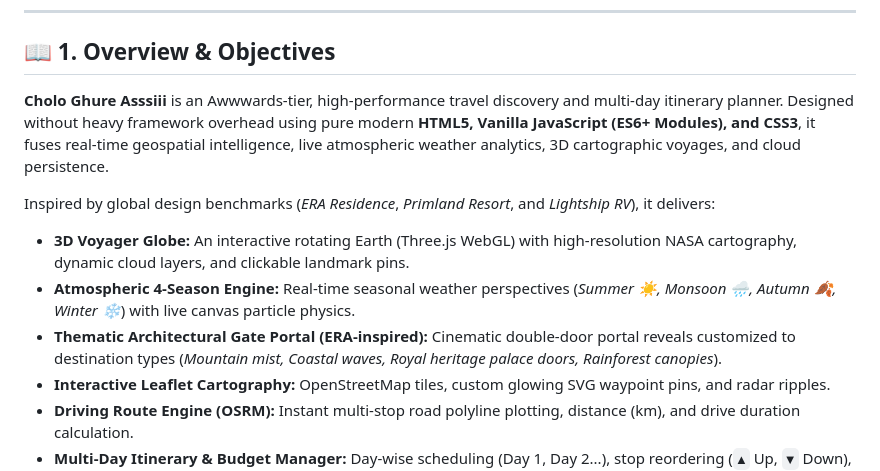
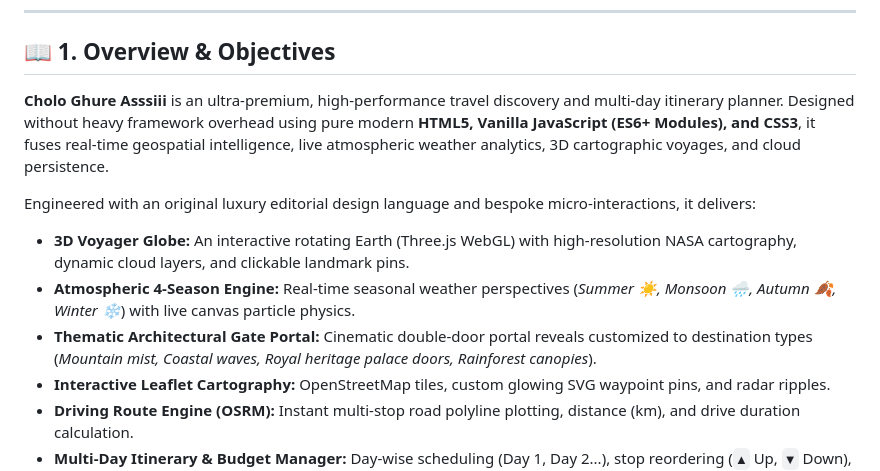
Before and after one commit to Sayim07/Cholo-Ghure-Asi, a Markdown page: README.md, the part around the change. Drawn GitHub-style.

Commit message:
docs: remove external references and highlight original design architecture

```diff
--- a/README.md
+++ b/README.md
@@ -10,12 +10,12 @@
 
 ## 📖 1. Overview & Objectives
 
-**Cholo Ghure Asssiii** is an Awwwards-tier, high-performance travel discovery and multi-day itinerary planner. Designed without heavy framework overhead using pure modern **HTML5, Vanilla JavaScript (ES6+ Modules), and CSS3**, it fuses real-time geospatial intelligence, live atmospheric weather analytics, 3D cartographic voyages, and cloud persistence.
+**Cholo Ghure Asssiii** is an ultra-premium, high-performance travel discovery and multi-day itinerary planner. Designed without heavy framework overhead using pure modern **HTML5, Vanilla JavaScript (ES6+ Modules), and CSS3**, it fuses real-time geospatial intelligence, live atmospheric weather analytics, 3D cartographic voyages, and cloud persistence.
 
-Inspired by global design benchmarks (*ERA Residence*, *Primland Resort*, and *Lightship RV*), it delivers:
+Engineered with an original luxury editorial design language and bespoke micro-interactions, it delivers:
 - **3D Voyager Globe:** An interactive rotating Earth (Three.js WebGL) with high-resolution NASA cartography, dynamic cloud layers, and clickable landmark pins.
 - **Atmospheric 4-Season Engine:** Real-time seasonal weather perspectives (*Summer ☀️, Monsoon 🌧️, Autumn 🍂, Winter ❄️*) with live canvas particle physics.
-- **Thematic Architectural Gate Portal (ERA-inspired):** Cinematic double-door portal reveals customized to destination types (*Mountain mist, Coastal waves, Royal heritage palace doors, Rainforest canopies*).
+- **Thematic Architectural Gate Portal:** Cinematic double-door portal reveals customized to destination types (*Mountain mist, Coastal waves, Royal heritage palace doors, Rainforest canopies*).
 - **Interactive Leaflet Cartography:** OpenStreetMap tiles, custom glowing SVG waypoint pins, and radar ripples.
 - **Driving Route Engine (OSRM):** Instant multi-stop road polyline plotting, distance (km), and drive duration calculation.
 - **Multi-Day Itinerary & Budget Manager:** Day-wise scheduling (Day 1, Day 2...), stop reordering (`▲` Up, `▼` Down), deletion, and itemized budget calculations (Accommodation, Food, Transport, Tickets).
```
